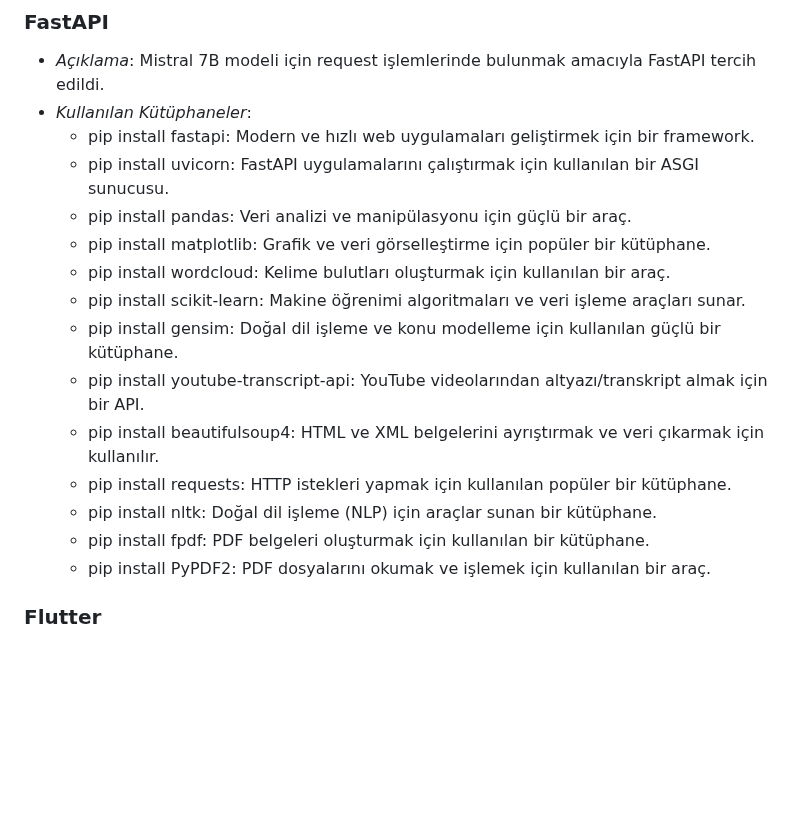
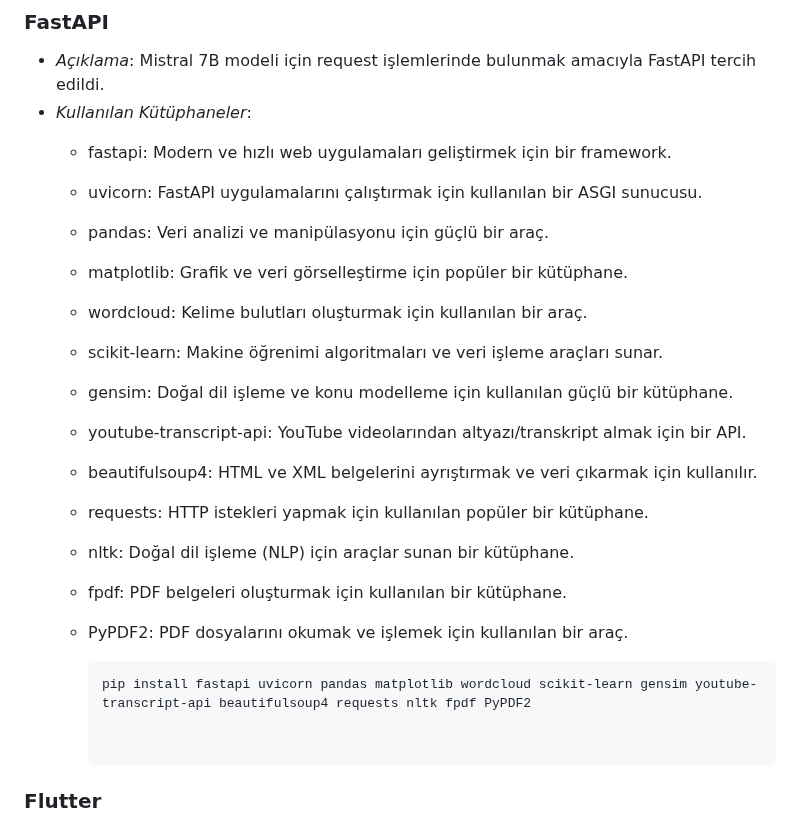
Before and after one commit to lvntaslann/summarize_content_TF-IDF_analyze_LDA_topics, a Markdown page: README.md, the part around the change. GitHub-like rendering; blank space fills up the shorter version.

````diff
--- a/README.md
+++ b/README.md
@@ -22,19 +22,22 @@ PDF, Excel ve Word gibi dosya türlerinde yer alan bir veya birden fazla bağlan
 ### FastAPI
 - *Açıklama*: Mistral 7B modeli için request işlemlerinde bulunmak amacıyla FastAPI tercih edildi.
 - *Kullanılan Kütüphaneler*:
-  - pip install fastapi: Modern ve hızlı web uygulamaları geliştirmek için bir framework.
-  - pip install uvicorn: FastAPI uygulamalarını çalıştırmak için kullanılan bir ASGI sunucusu.
-  - pip install pandas: Veri analizi ve manipülasyonu için güçlü bir araç.
-  - pip install matplotlib: Grafik ve veri görselleştirme için popüler bir kütüphane.
-  - pip install wordcloud: Kelime bulutları oluşturmak için kullanılan bir araç.
-  - pip install scikit-learn: Makine öğrenimi algoritmaları ve veri işleme araçları sunar.
-  - pip install gensim: Doğal dil işleme ve konu modelleme için kullanılan güçlü bir kütüphane.
-  - pip install youtube-transcript-api: YouTube videolarından altyazı/transkript almak için bir API.
-  - pip install beautifulsoup4: HTML ve XML belgelerini ayrıştırmak ve veri çıkarmak için kullanılır.
-  - pip install requests: HTTP istekleri yapmak için kullanılan popüler bir kütüphane.
-  - pip install nltk: Doğal dil işleme (NLP) için araçlar sunan bir kütüphane.
-  - pip install fpdf: PDF belgeleri oluşturmak için kullanılan bir kütüphane.
-  - pip install PyPDF2: PDF dosyalarını okumak ve işlemek için kullanılan bir araç.
+  - fastapi: Modern ve hızlı web uygulamaları geliştirmek için bir framework.
+  - uvicorn: FastAPI uygulamalarını çalıştırmak için kullanılan bir ASGI sunucusu.
+  - pandas: Veri analizi ve manipülasyonu için güçlü bir araç.
+  - matplotlib: Grafik ve veri görselleştirme için popüler bir kütüphane.
+  - wordcloud: Kelime bulutları oluşturmak için kullanılan bir araç.
+  - scikit-learn: Makine öğrenimi algoritmaları ve veri işleme araçları sunar.
+  - gensim: Doğal dil işleme ve konu modelleme için kullanılan güçlü bir kütüphane.
+  - youtube-transcript-api: YouTube videolarından altyazı/transkript almak için bir API.
+  - beautifulsoup4: HTML ve XML belgelerini ayrıştırmak ve veri çıkarmak için kullanılır.
+  - requests: HTTP istekleri yapmak için kullanılan popüler bir kütüphane.
+  - nltk: Doğal dil işleme (NLP) için araçlar sunan bir kütüphane.
+  - fpdf: PDF belgeleri oluşturmak için kullanılan bir kütüphane.
+  - PyPDF2: PDF dosyalarını okumak ve işlemek için kullanılan bir araç.
+
+    ```bash
+    pip install fastapi uvicorn pandas matplotlib wordcloud scikit-learn gensim youtube-transcript-api beautifulsoup4 requests nltk fpdf PyPDF2
 
 
 ### Flutter
````
